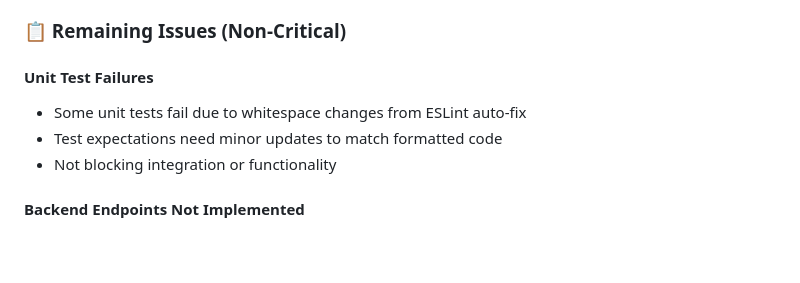
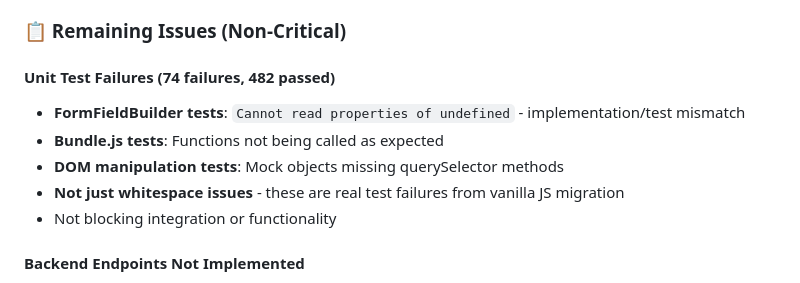
Before and after one commit to cuioss/nifi-extensions, a Markdown page: plan.md, the part around the change. Rendered like a GitHub page; blank space fills up the shorter version.

Commit message:
docs: Update plan.md with accurate unit test failure status
- Unit tests have 74 real failures (not just whitespace issues)
- Failures are from vanilla JS migration: FormFieldBuilder, Bundle.js, DOM mocks
- 482 tests still pass, so core functionality is working
- These are non-critical issues not blocking the build

```diff
--- a/plan.md
+++ b/plan.md
@@ -82,9 +82,11 @@ The bundle loading issue has been fixed:
 
 ### 📋 Remaining Issues (Non-Critical)
 
-#### Unit Test Failures
-- Some unit tests fail due to whitespace changes from ESLint auto-fix
-- Test expectations need minor updates to match formatted code
+#### Unit Test Failures (74 failures, 482 passed)
+- **FormFieldBuilder tests**: `Cannot read properties of undefined` - implementation/test mismatch
+- **Bundle.js tests**: Functions not being called as expected
+- **DOM manipulation tests**: Mock objects missing querySelector methods
+- **Not just whitespace issues** - these are real test failures from vanilla JS migration
 - Not blocking integration or functionality
 
 #### Backend Endpoints Not Implemented
```
